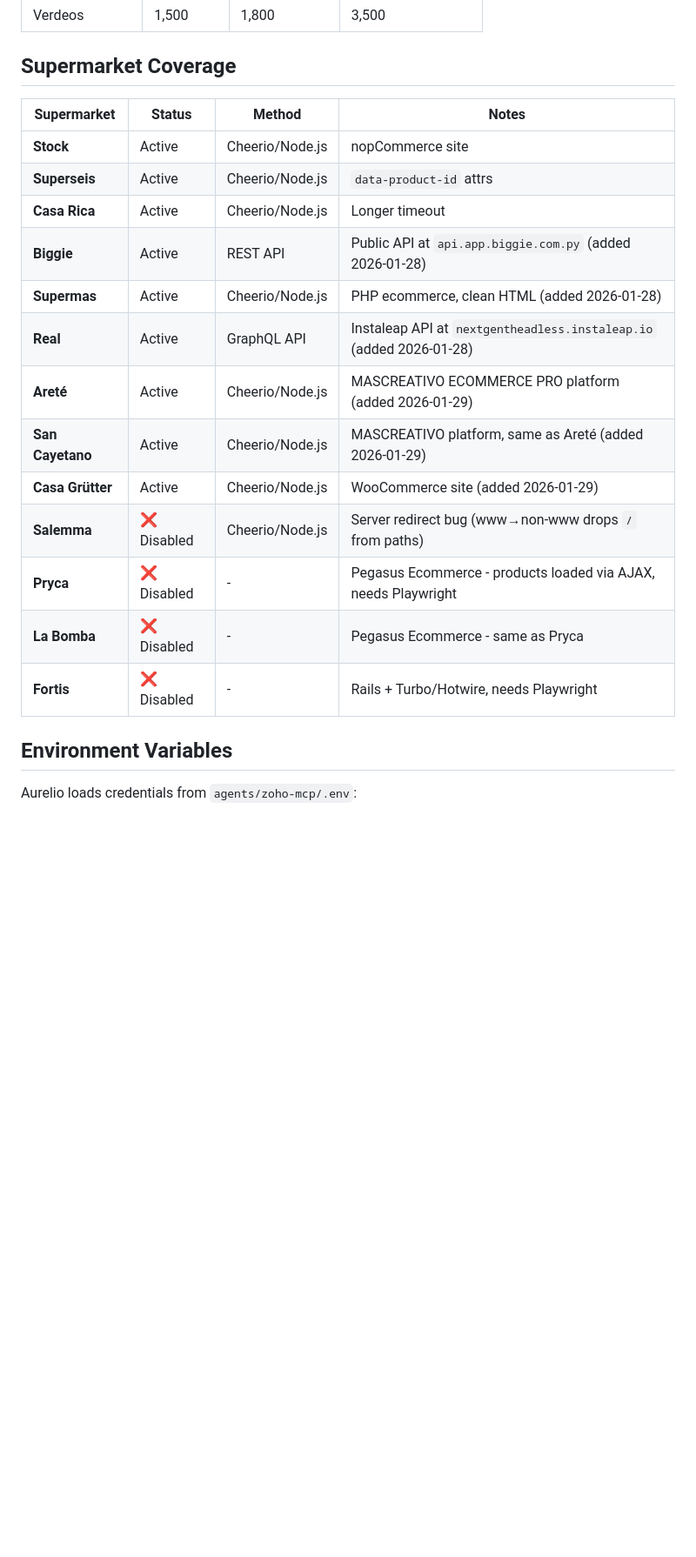
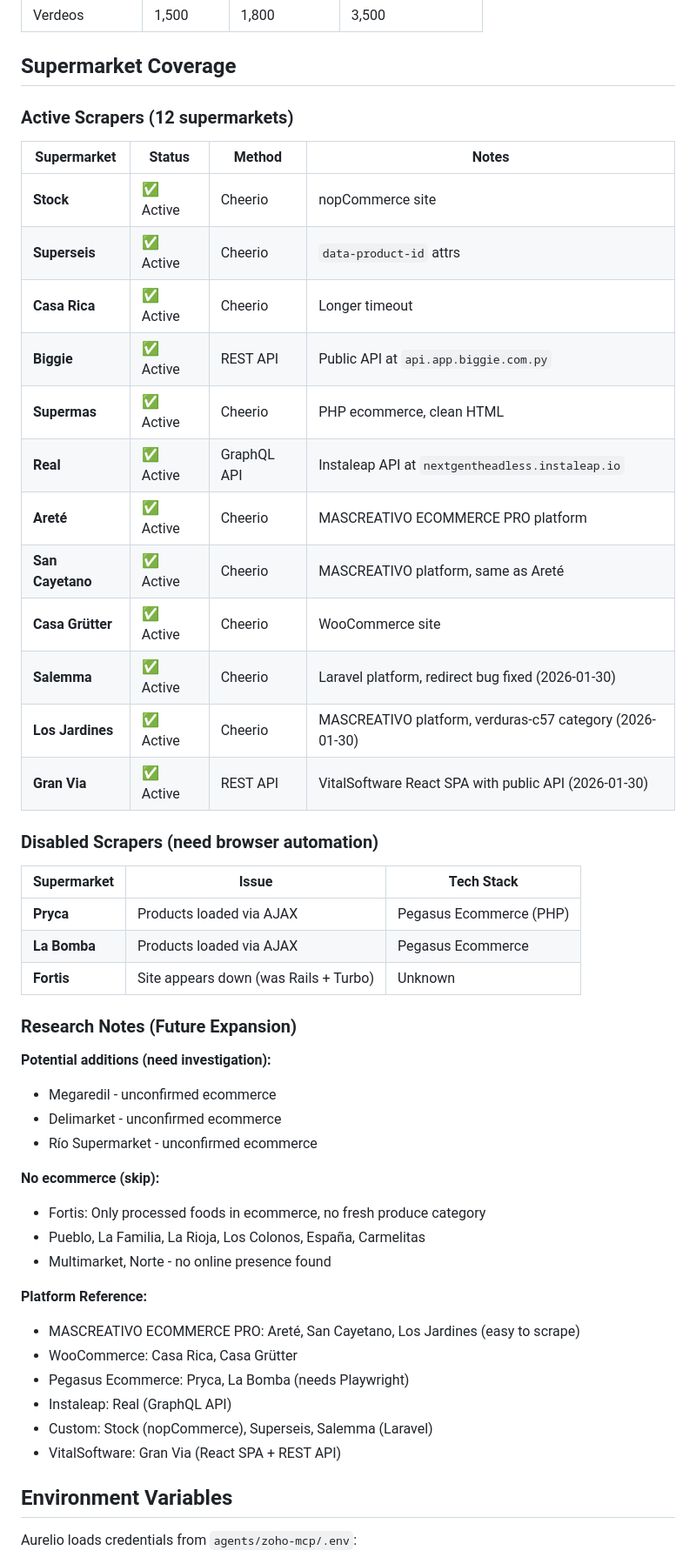
Before and after one commit to DanielHbPy/aurelio-pricing-agent, a Markdown page: CLAUDE.md, the part around one of its changes. Shown at 87% size. GitHub-like rendering; blank space fills up the shorter version.

Commit message:
Update CLAUDE.md with 12 active supermarkets
Co-Authored-By: Claude Opus 4.5 <noreply@anthropic.com>

```diff
--- a/CLAUDE.md
+++ b/CLAUDE.md
@@ -109,21 +109,50 @@ HidroBio sells B2B at prices calculated as **% of market median** (supermarket c
 
 ## Supermarket Coverage
 
+### Active Scrapers (12 supermarkets)
+
 | Supermarket | Status | Method | Notes |
 |-------------|--------|--------|-------|
-| **Stock** | Active | Cheerio/Node.js | nopCommerce site |
-| **Superseis** | Active | Cheerio/Node.js | `data-product-id` attrs |
-| **Casa Rica** | Active | Cheerio/Node.js | Longer timeout |
-| **Biggie** | Active | REST API | Public API at `api.app.biggie.com.py` (added 2026-01-28) |
-| **Supermas** | Active | Cheerio/Node.js | PHP ecommerce, clean HTML (added 2026-01-28) |
-| **Real** | Active | GraphQL API | Instaleap API at `nextgentheadless.instaleap.io` (added 2026-01-28) |
-| **Areté** | Active | Cheerio/Node.js | MASCREATIVO ECOMMERCE PRO platform (added 2026-01-29) |
-| **San Cayetano** | Active | Cheerio/Node.js | MASCREATIVO platform, same as Areté (added 2026-01-29) |
-| **Casa Grütter** | Active | Cheerio/Node.js | WooCommerce site (added 2026-01-29) |
-| **Salemma** | ❌ Disabled | Cheerio/Node.js | Server redirect bug (www→non-www drops `/` from paths) |
-| **Pryca** | ❌ Disabled | - | Pegasus Ecommerce - products loaded via AJAX, needs Playwright |
-| **La Bomba** | ❌ Disabled | - | Pegasus Ecommerce - same as Pryca |
-| **Fortis** | ❌ Disabled | - | Rails + Turbo/Hotwire, needs Playwright |
+| **Stock** | ✅ Active | Cheerio | nopCommerce site |
+| **Superseis** | ✅ Active | Cheerio | `data-product-id` attrs |
+| **Casa Rica** | ✅ Active | Cheerio | Longer timeout |
+| **Biggie** | ✅ Active | REST API | Public API at `api.app.biggie.com.py` |
+| **Supermas** | ✅ Active | Cheerio | PHP ecommerce, clean HTML |
+| **Real** | ✅ Active | GraphQL API | Instaleap API at `nextgentheadless.instaleap.io` |
+| **Areté** | ✅ Active | Cheerio | MASCREATIVO ECOMMERCE PRO platform |
+| **San Cayetano** | ✅ Active | Cheerio | MASCREATIVO platform, same as Areté |
+| **Casa Grütter** | ✅ Active | Cheerio | WooCommerce site |
+| **Salemma** | ✅ Active | Cheerio | Laravel platform, redirect bug fixed (2026-01-30) |
+| **Los Jardines** | ✅ Active | Cheerio | MASCREATIVO platform, verduras-c57 category (2026-01-30) |
+| **Gran Via** | ✅ Active | REST API | VitalSoftware React SPA with public API (2026-01-30) |
+
+### Disabled Scrapers (need browser automation)
+
+| Supermarket | Issue | Tech Stack |
+|-------------|-------|------------|
+| **Pryca** | Products loaded via AJAX | Pegasus Ecommerce (PHP) |
+| **La Bomba** | Products loaded via AJAX | Pegasus Ecommerce |
+| **Fortis** | Site appears down (was Rails + Turbo) | Unknown |
+
+### Research Notes (Future Expansion)
+
+**Potential additions (need investigation):**
+- Megaredil - unconfirmed ecommerce
+- Delimarket - unconfirmed ecommerce
+- Río Supermarket - unconfirmed ecommerce
+
+**No ecommerce (skip):**
+- Fortis: Only processed foods in ecommerce, no fresh produce category
+- Pueblo, La Familia, La Rioja, Los Colonos, España, Carmelitas
+- Multimarket, Norte - no online presence found
+
+**Platform Reference:**
+- MASCREATIVO ECOMMERCE PRO: Areté, San Cayetano, Los Jardines (easy to scrape)
+- WooCommerce: Casa Rica, Casa Grütter
+- Pegasus Ecommerce: Pryca, La Bomba (needs Playwright)
+- Instaleap: Real (GraphQL API)
+- Custom: Stock (nopCommerce), Superseis, Salemma (Laravel)
+- VitalSoftware: Gran Via (React SPA + REST API)
 
 ## Environment Variables
 
```
Also changed, not shown: other parts of CLAUDE.md (+1 -1 lines).
